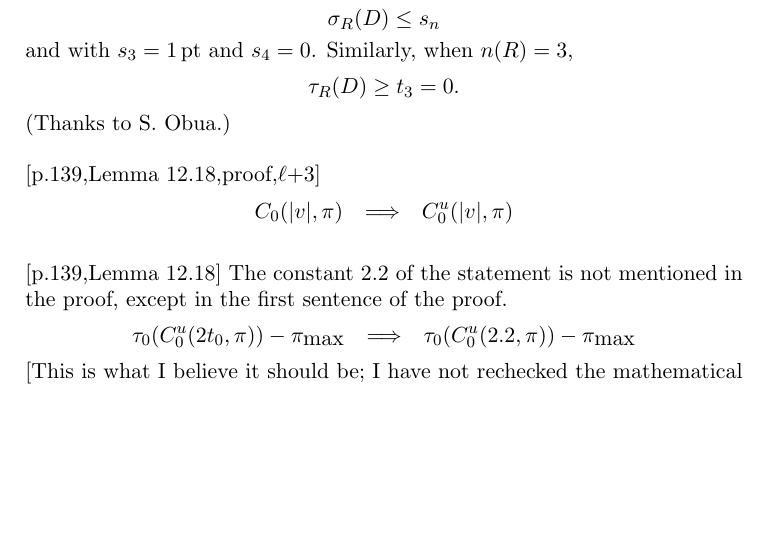
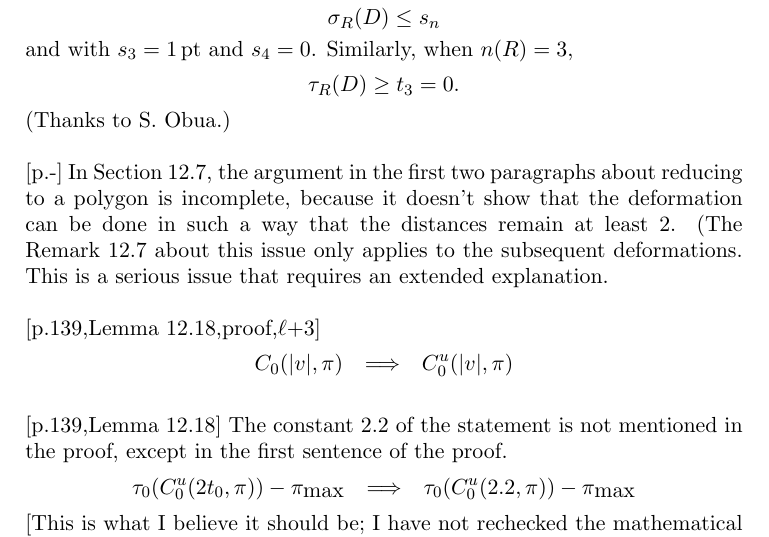
Before and after one commit to flyspeck/flyspeck, a LaTeX paper (dcg_errata/dcg_errata.tex): part of page 5 of 7, cut so that both start at the same text, the shorter picture padded with empty space. Compiled offline with pdfLaTeX.

Commit message:
deformation bug reported
git-svn-id: http://flyspeck.googlecode.com/svn/trunk@80 7e6f0243-3638-0410-8646-9b5c9460da73

```diff
--- a/dcg_errata/dcg_errata.tex
+++ b/dcg_errata/dcg_errata.tex
@@ -332,6 +332,10 @@ Similarly, when $n(R)=3$,
 	$$\tau_R(D) \ge t_3 = 0.$$
 (Thanks to S. Obua.)
 
+[p.-]
+In Section 12.7, the argument in the first two
+paragraphs about reducing to a polygon is incomplete, because it doesn't show that the deformation can be done in such a way that the distances remain at least $2$.  (The Remark~12.7 about this issue only applies to the subsequent
+deformations.  This is a serious issue that requires an extended explanation.
 
 [p.139,Lemma~12.18,proof,\line+3]
 	$$C_0(|v|,\pi) \to
```
